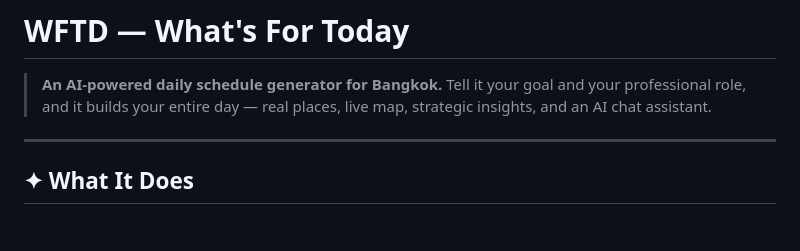
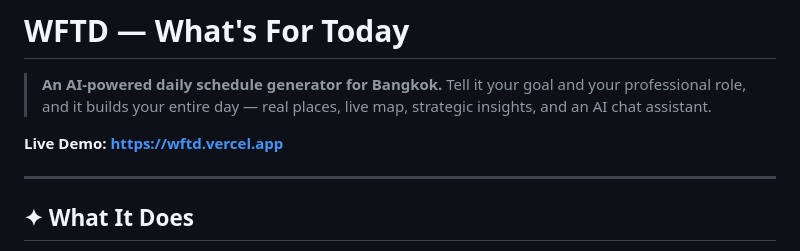
Before and after one commit to Danhand5555/wftd, a Markdown page: README.md, the part around the change. Drawn GitHub-style; blank space fills up the shorter version.

Commit message:
docs: add live demo link to README

```diff
--- a/README.md
+++ b/README.md
@@ -1,6 +1,8 @@
 # WFTD — What's For Today
 
 > **An AI-powered daily schedule generator for Bangkok.** Tell it your goal and your professional role, and it builds your entire day — real places, live map, strategic insights, and an AI chat assistant.
+
+**Live Demo: [https://wftd.vercel.app](https://wftd.vercel.app)**
 
 ---
 
```
